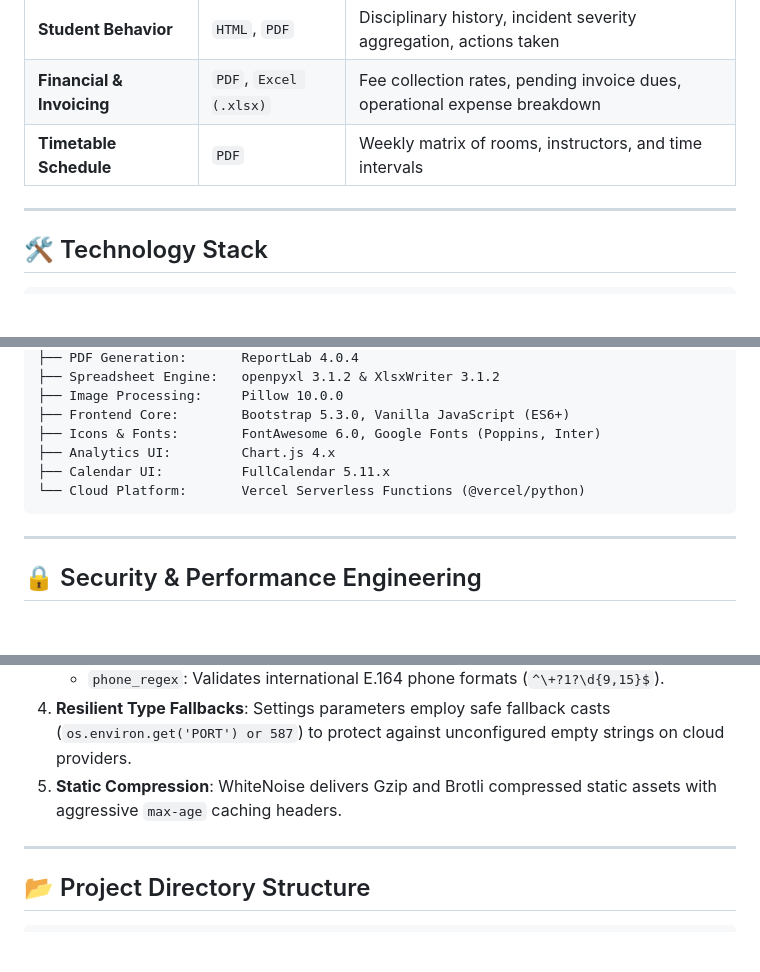
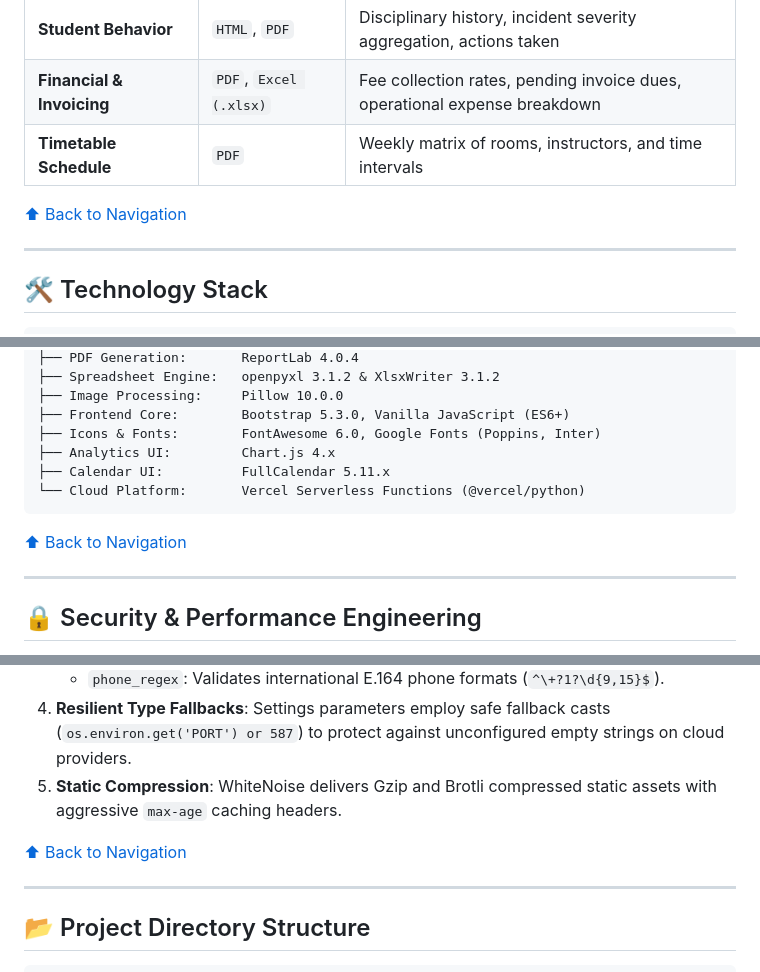
Before and after one commit to Kaushikkadari/School-Management-System, a Markdown page: README.md, 3 parts joined by grey strips. Drawn GitHub-style; blank space fills up the shorter version.

````diff
--- a/README.md
+++ b/README.md
@@ -260,5 +300,7 @@ SMS includes specialized reporting engines generating exportable artifacts:
 | **Financial & Invoicing** | `PDF`, `Excel (.xlsx)` | Fee collection rates, pending invoice dues, operational expense breakdown |
 | **Timetable Schedule** | `PDF` | Weekly matrix of rooms, instructors, and time intervals |
 
+[⬆ Back to Navigation](#table-of-contents)
+
 ---
 
@@ -280,5 +323,7 @@ SMS includes specialized reporting engines generating exportable artifacts:
 └── Cloud Platform:       Vercel Serverless Functions (@vercel/python)
 ```
 
+[⬆ Back to Navigation](#table-of-contents)
+
 ---
 
@@ -292,5 +338,7 @@ SMS includes specialized reporting engines generating exportable artifacts:
 4. **Resilient Type Fallbacks**: Settings parameters employ safe fallback casts (`os.environ.get('PORT') or 587`) to protect against unconfigured empty strings on cloud providers.
 5. **Static Compression**: WhiteNoise delivers Gzip and Brotli compressed static assets with aggressive `max-age` caching headers.
 
+[⬆ Back to Navigation](#table-of-contents)
+
 ---
 
````
Also changed, not shown: other parts of README.md (+91 -31 lines).
